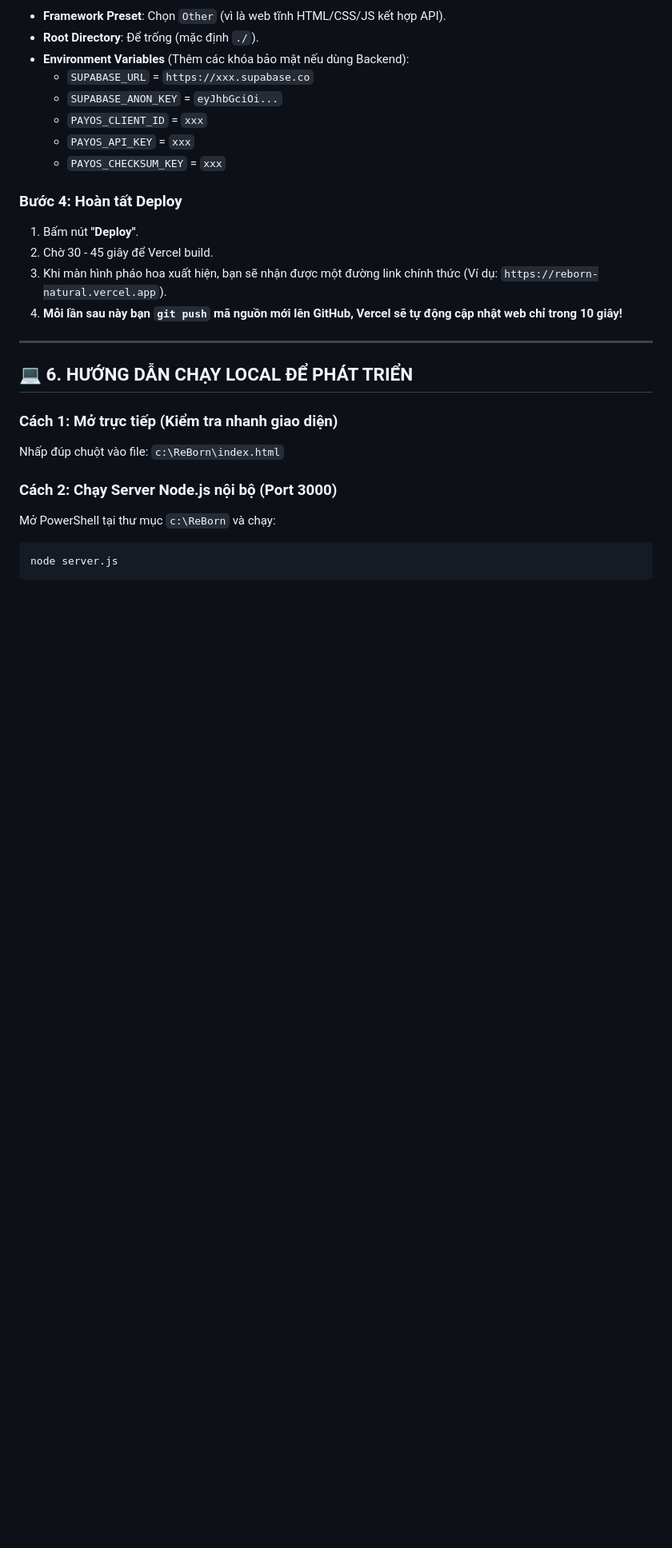
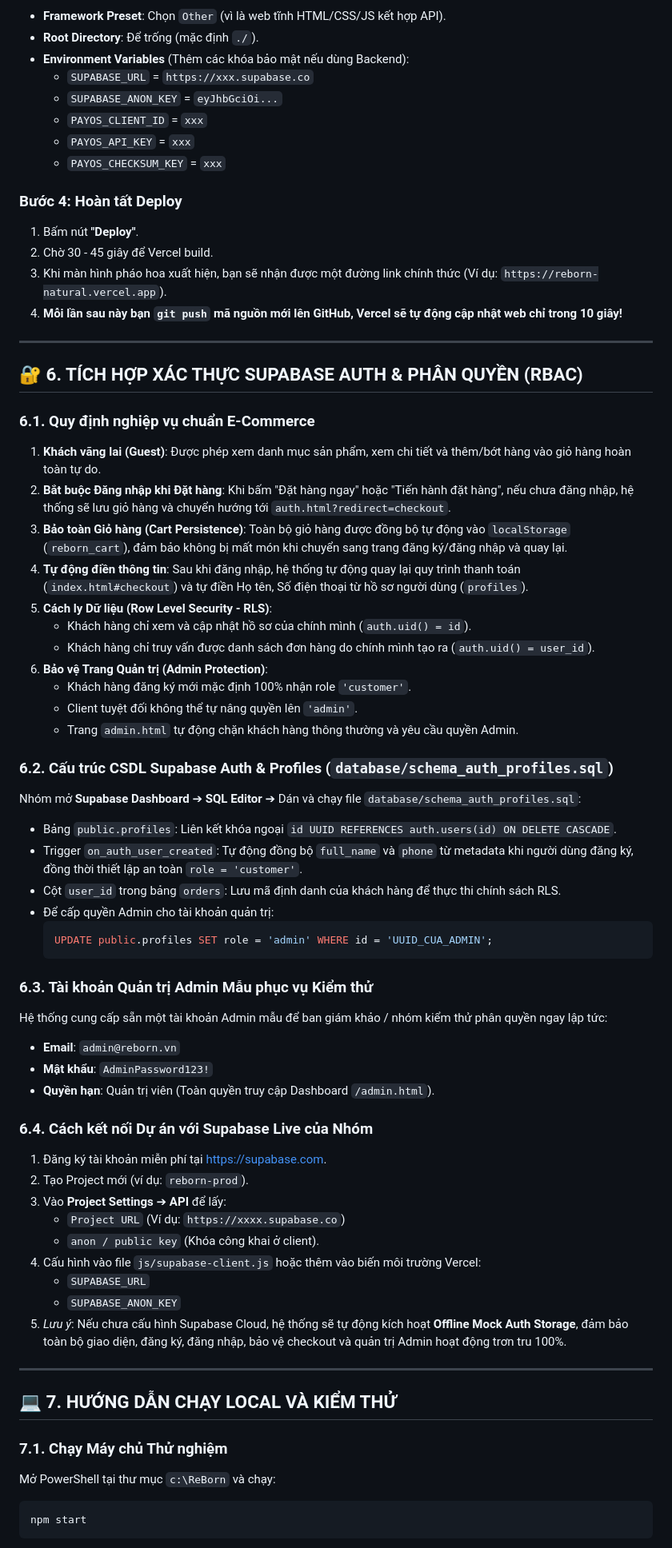
Before and after one commit to gi098/Re-Born, a Markdown page: README.md, the part around one of its changes. Shown at 80% size. GitHub-like rendering; blank space fills up the shorter version.

Commit message:
docs: document Supabase Auth integration, RLS setup, and test commands

````diff
--- a/README.md
+++ b/README.md
@@ -231,14 +238,54 @@ git push -u origin main
 
 ---
 
-## 💻 6. HƯỚNG DẪN CHẠY LOCAL ĐỂ PHÁT TRIỂN
+## 🔐 6. TÍCH HỢP XÁC THỰC SUPABASE AUTH & PHÂN QUYỀN (RBAC)
 
-### Cách 1: Mở trực tiếp (Kiểm tra nhanh giao diện)
-Nhấp đúp chuột vào file:
-`c:\ReBorn\index.html`
+### 6.1. Quy định nghiệp vụ chuẩn E-Commerce
+1. **Khách vãng lai (Guest)**: Được phép xem danh mục sản phẩm, xem chi tiết và thêm/bớt hàng vào giỏ hàng hoàn toàn tự do.
+2. **Bắt buộc Đăng nhập khi Đặt hàng**: Khi bấm "Đặt hàng ngay" hoặc "Tiến hành đặt hàng", nếu chưa đăng nhập, hệ thống sẽ lưu giỏ hàng và chuyển hướng tới `auth.html?redirect=checkout`.
+3. **Bảo toàn Giỏ hàng (Cart Persistence)**: Toàn bộ giỏ hàng được đồng bộ tự động vào `localStorage` (`reborn_cart`), đảm bảo không bị mất món khi chuyển sang trang đăng ký/đăng nhập và quay lại.
+4. **Tự động điền thông tin**: Sau khi đăng nhập, hệ thống tự động quay lại quy trình thanh toán (`index.html#checkout`) và tự điền Họ tên, Số điện thoại từ hồ sơ người dùng (`profiles`).
+5. **Cách ly Dữ liệu (Row Level Security - RLS)**:
+   - Khách hàng chỉ xem và cập nhật hồ sơ của chính mình (`auth.uid() = id`).
+   - Khách hàng chỉ truy vấn được danh sách đơn hàng do chính mình tạo ra (`auth.uid() = user_id`).
+6. **Bảo vệ Trang Quản trị (Admin Protection)**:
+   - Khách hàng đăng ký mới mặc định 100% nhận role `'customer'`.
+   - Client tuyệt đối không thể tự nâng quyền lên `'admin'`.
+   - Trang `admin.html` tự động chặn khách hàng thông thường và yêu cầu quyền Admin.
 
-### Cách 2: Chạy Server Node.js nội bộ (Port 3000)
+### 6.2. Cấu trúc CSDL Supabase Auth & Profiles (`database/schema_auth_profiles.sql`)
+Nhóm mở **Supabase Dashboard** ➔ **SQL Editor** ➔ Dán và chạy file `database/schema_auth_profiles.sql`:
+- Bảng `public.profiles`: Liên kết khóa ngoại `id UUID REFERENCES auth.users(id) ON DELETE CASCADE`.
+- Trigger `on_auth_user_created`: Tự động đồng bộ `full_name` và `phone` từ metadata khi người dùng đăng ký, đồng thời thiết lập an toàn `role = 'customer'`.
+- Cột `user_id` trong bảng `orders`: Lưu mã định danh của khách hàng để thực thi chính sách RLS.
+- Để cấp quyền Admin cho tài khoản quản trị:
+  ```sql
+  UPDATE public.profiles SET role = 'admin' WHERE id = 'UUID_CUA_ADMIN';
+  ```
+
+### 6.3. Tài khoản Quản trị Admin Mẫu phục vụ Kiểm thử
+Hệ thống cung cấp sẵn một tài khoản Admin mẫu để ban giám khảo / nhóm kiểm thử phân quyền ngay lập tức:
+- **Email**: `admin@reborn.vn`
+- **Mật khẩu**: `AdminPassword123!`
+- **Quyền hạn**: Quản trị viên (Toàn quyền truy cập Dashboard `/admin.html`).
+
+### 6.4. Cách kết nối Dự án với Supabase Live của Nhóm
+1. Đăng ký tài khoản miễn phí tại [https://supabase.com](https://supabase.com).
+2. Tạo Project mới (ví dụ: `reborn-prod`).
+3. Vào **Project Settings** ➔ **API** để lấy:
+   - `Project URL` (Ví dụ: `https://xxxx.supabase.co`)
+   - `anon / public key` (Khóa công khai ở client).
+4. Cấu hình vào file `js/supabase-client.js` hoặc thêm vào biến môi trường Vercel:
+   - `SUPABASE_URL`
+   - `SUPABASE_ANON_KEY`
+5. *Lưu ý*: Nếu chưa cấu hình Supabase Cloud, hệ thống sẽ tự động kích hoạt **Offline Mock Auth Storage**, đảm bảo toàn bộ giao diện, đăng ký, đăng nhập, bảo vệ checkout và quản trị Admin hoạt động trơn tru 100%.
+
+---
+
+## 💻 7. HƯỚNG DẪN CHẠY LOCAL VÀ KIỂM THỬ
+
+### 7.1. Chạy Máy chủ Thử nghiệm
 Mở PowerShell tại thư mục `c:\ReBorn` và chạy:
 ```powershell
-node server.js
+npm start
 ```
````
Also changed, not shown: other parts of README.md (+25 -6 lines).
